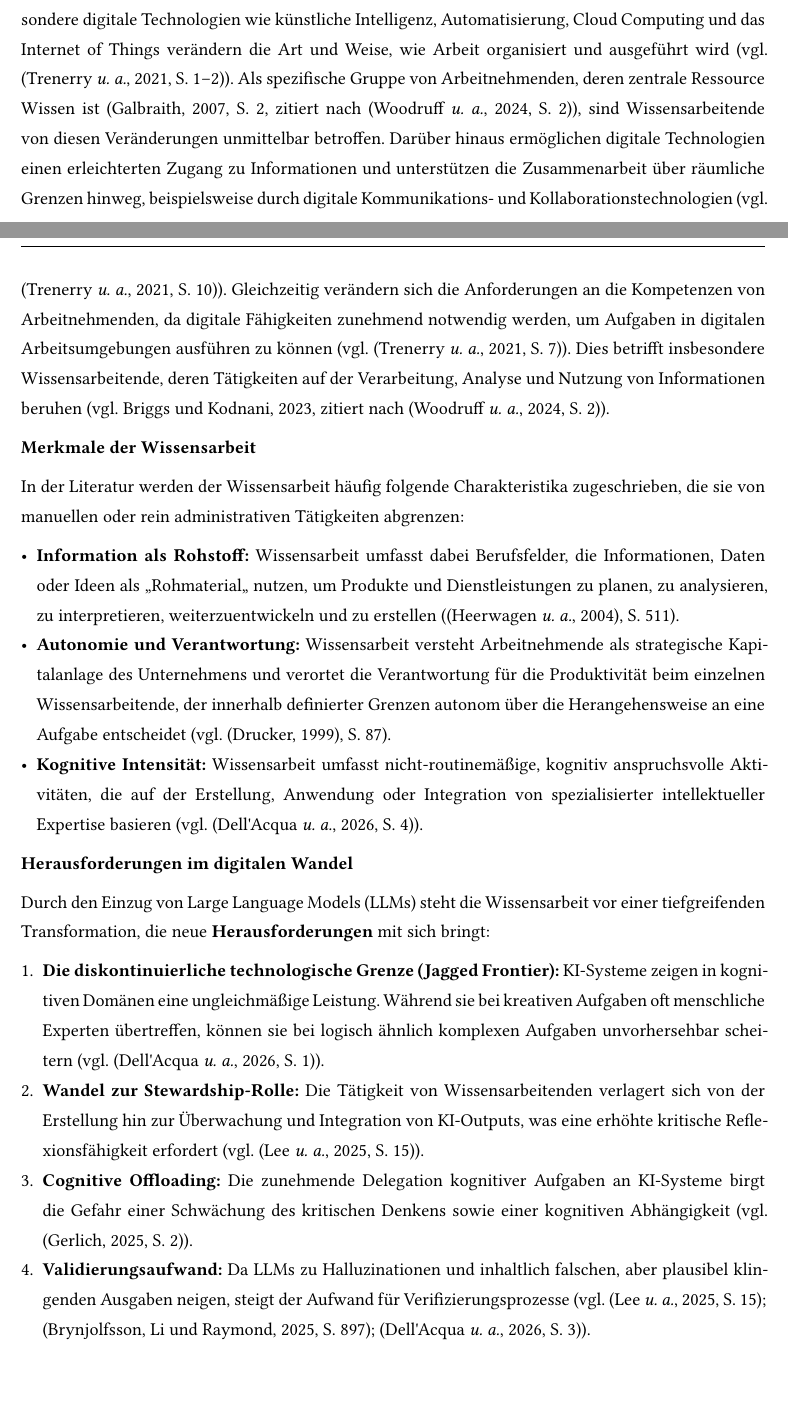
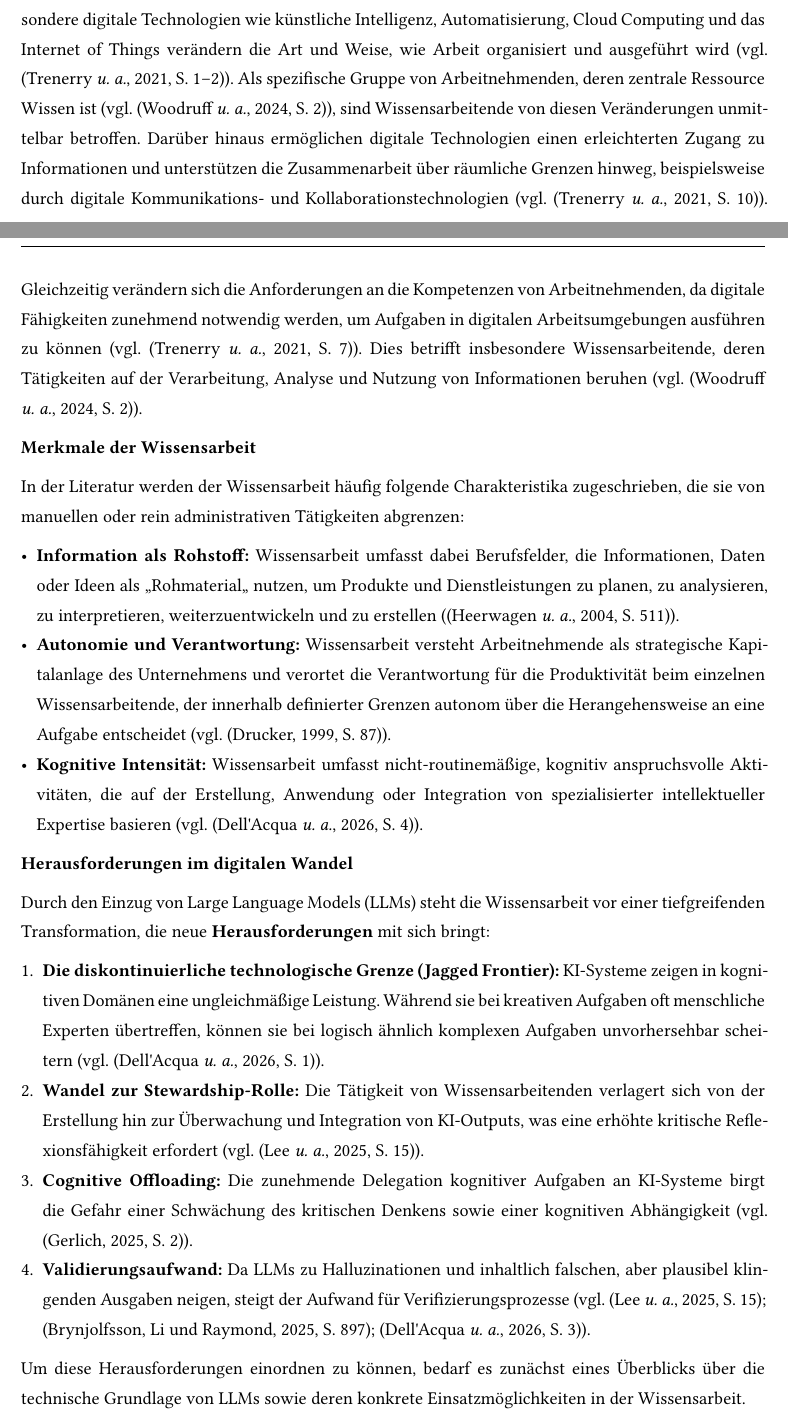
Before and after one commit to Vietnameseguy04/Projektarbeit_2, a Typst document (template.typ, which reads chapters/fundamentals-1.typ): two parts of pages 9 and 10 of 43, joined at a grey line, cut so that both start at the same text, the shorter picture padded with empty space. Compiled offline with Typst 0.15; a missing font is replaced by an installed copy or a similar font.

Commit message:
fundamentals-1: Zitatformate korrigiert, Sekundärzitate vereinfacht, Übergang zu 2.2 ergänzt

```diff
--- a/chapters/fundamentals-1.typ
+++ b/chapters/fundamentals-1.typ
@@ -8,8 +8,8 @@ Um die Auswirkungen dieser Entwicklung auf die Wissensarbeit bei SAP im weiteren
 
 == Wissensarbeit im digitalen Wandel
 
-Der Begriff des Wissensarbeitenden wurde durch Peter Drucker geprägt (vgl. @drucker1999knowledge). Unter Wissensarbeit wird dabei eine Form spezialisierter Arbeit verstanden, deren zentrales Kapital Wissen darstellt (vgl. @Woodruff2024[S. 2]). Dementsprechend wird Wissen in Unternehmen häufig als eine der wichtigsten Ressourcen betrachtet und kann einen wesentlichen Wettbewerbsvorteil darstellen (vgl. @Kusterer2008, S. 1). Wissensarbeit ist dadurch gekennzeichnet, dass sie ein hohes Maß an formaler Ausbildung sowie die Fähigkeit erfordert, theoretisches und analytisches Wissen anzuwenden. Hinzu kommt die Bereitschaft zum kontinuierlichen Lernen als wesentliches Merkmal (vgl. @Drucker1994AgeOfSocialTransformation). Des Weiteren wird Wissen im ressourcenbasierten Ansatz als immaterielle Ressource verstanden, die aufgrund ihres Wertes, ihrer Seltenheit sowie ihrer eingeschränkten Imitier- und Substituierbarkeit zur Schaffung eines nachhaltigen Wettbewerbsvorteils beitragen kann (vgl. @Kusterer2008, S. 13).
-Die zunehmende Digitalisierung verändert die Rahmenbedingungen der Arbeit grundlegend und beeinflusst damit auch die Wissensarbeit (vgl. @Trenerry2021[S. 1–2]). Insbesondere digitale Technologien wie künstliche Intelligenz, Automatisierung, Cloud Computing und das Internet of Things verändern die Art und Weise, wie Arbeit organisiert und ausgeführt wird (vgl. @Trenerry2021[S. 1–2]). Als spezifische Gruppe von Arbeitnehmenden, deren zentrale Ressource Wissen ist (Galbraith, 2007, S. 2, zitiert nach @Woodruff2024[S. 2]), sind Wissensarbeitende von diesen Veränderungen unmittelbar betroffen. Darüber hinaus ermöglichen digitale Technologien einen erleichterten Zugang zu Informationen und unterstützen die Zusammenarbeit über räumliche Grenzen hinweg, beispielsweise durch digitale Kommunikations- und Kollaborationstechnologien (vgl. @Trenerry2021[S. 10]). Gleichzeitig verändern sich die Anforderungen an die Kompetenzen von Arbeitnehmenden, da digitale Fähigkeiten zunehmend notwendig werden, um Aufgaben in digitalen Arbeitsumgebungen ausführen zu können (vgl. @Trenerry2021[S. 7]). Dies betrifft insbesondere Wissensarbeitende, deren Tätigkeiten auf der Verarbeitung, Analyse und Nutzung von Informationen beruhen (vgl. Briggs und Kodnani, 2023, zitiert nach @Woodruff2024[S. 2]).
+Der Begriff des Wissensarbeitenden wurde durch Peter Drucker geprägt (vgl. @drucker1999knowledge). Unter Wissensarbeit wird dabei eine Form spezialisierter Arbeit verstanden, deren zentrales Kapital Wissen darstellt (vgl. @Woodruff2024[S. 2]). Dementsprechend wird Wissen in Unternehmen häufig als eine der wichtigsten Ressourcen betrachtet und kann einen wesentlichen Wettbewerbsvorteil darstellen (vgl. @Kusterer2008[S. 1]). Wissensarbeit ist dadurch gekennzeichnet, dass sie ein hohes Maß an formaler Ausbildung sowie die Fähigkeit erfordert, theoretisches und analytisches Wissen anzuwenden. Hinzu kommt die Bereitschaft zum kontinuierlichen Lernen als wesentliches Merkmal (vgl. @Drucker1994AgeOfSocialTransformation). Des Weiteren wird Wissen im ressourcenbasierten Ansatz als immaterielle Ressource verstanden, die aufgrund ihres Wertes, ihrer Seltenheit sowie ihrer eingeschränkten Imitier- und Substituierbarkeit zur Schaffung eines nachhaltigen Wettbewerbsvorteils beitragen kann (vgl. @Kusterer2008, S. 13).
+Die zunehmende Digitalisierung verändert die Rahmenbedingungen der Arbeit grundlegend und beeinflusst damit auch die Wissensarbeit (vgl. @Trenerry2021[S. 1–2]). Insbesondere digitale Technologien wie künstliche Intelligenz, Automatisierung, Cloud Computing und das Internet of Things verändern die Art und Weise, wie Arbeit organisiert und ausgeführt wird (vgl. @Trenerry2021[S. 1–2]). Als spezifische Gruppe von Arbeitnehmenden, deren zentrale Ressource Wissen ist (vgl. @Woodruff2024[S. 2]), sind Wissensarbeitende von diesen Veränderungen unmittelbar betroffen. Darüber hinaus ermöglichen digitale Technologien einen erleichterten Zugang zu Informationen und unterstützen die Zusammenarbeit über räumliche Grenzen hinweg, beispielsweise durch digitale Kommunikations- und Kollaborationstechnologien (vgl. @Trenerry2021[S. 10]). Gleichzeitig verändern sich die Anforderungen an die Kompetenzen von Arbeitnehmenden, da digitale Fähigkeiten zunehmend notwendig werden, um Aufgaben in digitalen Arbeitsumgebungen ausführen zu können (vgl. @Trenerry2021[S. 7]). Dies betrifft insbesondere Wissensarbeitende, deren Tätigkeiten auf der Verarbeitung, Analyse und Nutzung von Informationen beruhen (vgl. @Woodruff2024[S. 2]).
 
 
 *Merkmale der Wissensarbeit*
@@ -29,6 +29,8 @@ Durch den Einzug von Large Language Models (LLMs) steht die Wissensarbeit vor ei
 + *Wandel zur Stewardship-Rolle:* Die Tätigkeit von Wissensarbeitenden verlagert sich von der Erstellung hin zur Überwachung und Integration von KI-Outputs, was eine erhöhte kritische Reflexionsfähigkeit erfordert (vgl. @Lee2025[S. 15]).
 + *Cognitive Offloading:* Die zunehmende Delegation kognitiver Aufgaben an KI-Systeme birgt die Gefahr einer Schwächung des kritischen Denkens sowie einer kognitiven Abhängigkeit (vgl. @Gerlich2025[S. 2]).
 + *Validierungsaufwand:* Da LLMs zu Halluzinationen und inhaltlich falschen, aber plausibel klingenden Ausgaben neigen, steigt der Aufwand für Verifizierungsprozesse (vgl. @Lee2025[S. 15]; @Brynjolfsson2025[S. 897]; @DellAcqua2026[S. 3]).
+
+Um diese Herausforderungen einordnen zu können, bedarf es zunächst eines Überblicks über die technische Grundlage von LLMs sowie deren konkrete Einsatzmöglichkeiten in der Wissensarbeit.
 
 == Textgenerierung mittels Künstlicher Intelligenz: Large Language Models und Einsatzmöglichkeiten
 
```
Also changed, not shown: chapters/fundamentals-1.typ (4 more changed lines).
